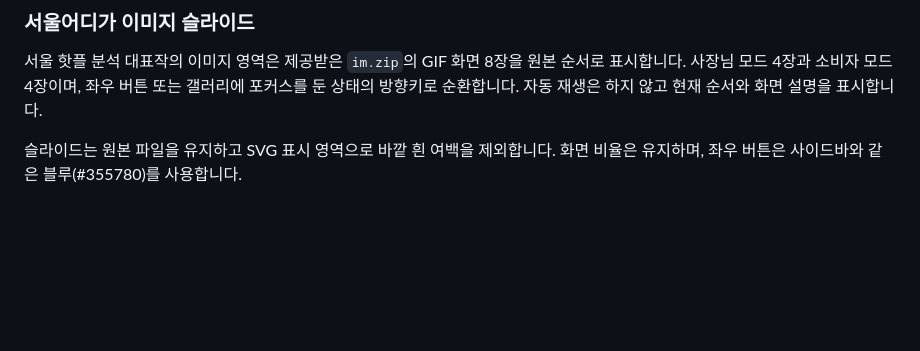
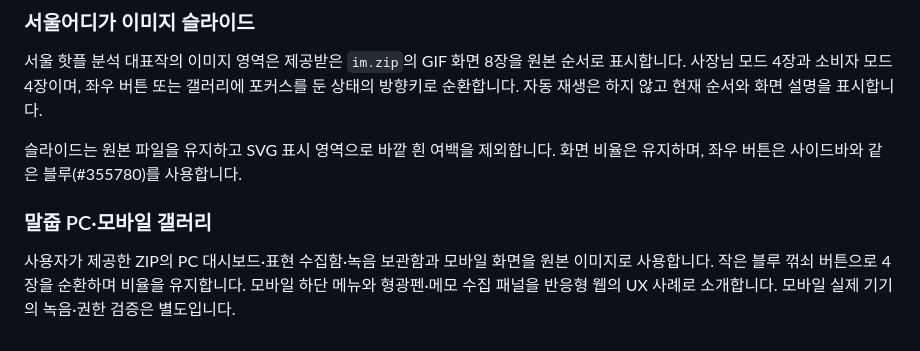
Before and after one commit to Min8309/minsun_portfolio, a Markdown page: README.md, the part around the change. GitHub-like rendering; blank space fills up the shorter version.

```diff
--- a/README.md
+++ b/README.md
@@ -192,3 +192,8 @@ python -m http.server 8000 --bind 127.0.0.1
 서울 핫플 분석 대표작의 이미지 영역은 제공받은 `im.zip`의 GIF 화면 8장을 원본 순서로 표시합니다. 사장님 모드 4장과 소비자 모드 4장이며, 좌우 버튼 또는 갤러리에 포커스를 둔 상태의 방향키로 순환합니다. 자동 재생은 하지 않고 현재 순서와 화면 설명을 표시합니다.
 
 슬라이드는 원본 파일을 유지하고 SVG 표시 영역으로 바깥 흰 여백을 제외합니다. 화면 비율은 유지하며, 좌우 버튼은 사이드바와 같은 블루(#355780)를 사용합니다.
+
+
+### 말줍 PC·모바일 갤러리
+
+사용자가 제공한 ZIP의 PC 대시보드·표현 수집함·녹음 보관함과 모바일 화면을 원본 이미지로 사용합니다. 작은 블루 꺾쇠 버튼으로 4장을 순환하며 비율을 유지합니다. 모바일 하단 메뉴와 형광펜·메모 수집 패널을 반응형 웹의 UX 사례로 소개합니다. 모바일 실제 기기의 녹음·권한 검증은 별도입니다.
```
Also changed, not shown: assets/maljup-gallery/collection.png (added), assets/maljup-gallery/dashboard.png (added), assets/maljup-gallery/mobile.png (added), assets/maljup-gallery/recordings.png (added), 2 other files.
